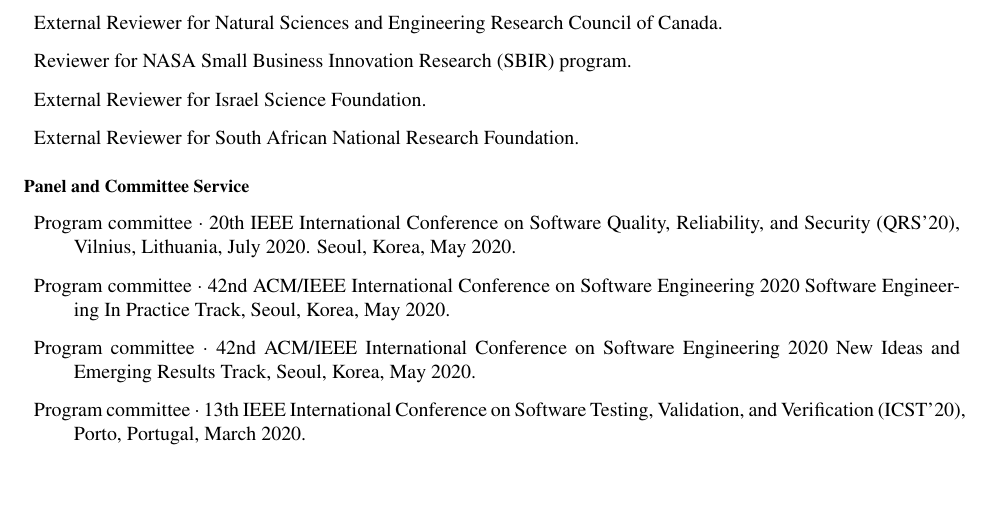
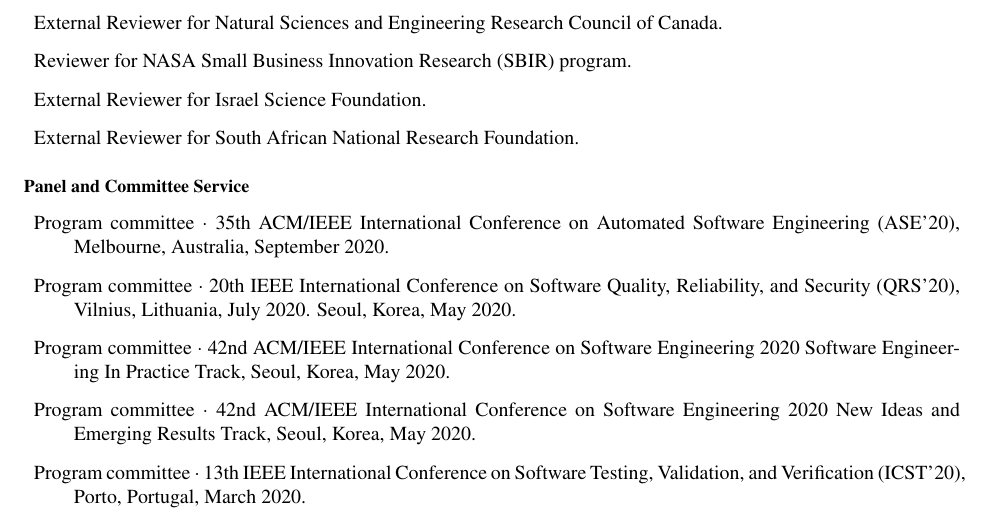
Before and after one commit to agroce/agroce.github.io, a LaTeX CV (CV/cv.tex): part of page 14 of 23 before the commit and part of page 14 of 24 after it, cut so that both start at the same text, the shorter picture padded with empty space. Compiled offline with pdfLaTeX.

Commit message:
ase 2020 pc

```diff
--- a/CV/cv.tex
+++ b/CV/cv.tex
@@ -955,6 +955,7 @@
 \end{Professional Activities and Service}
 
 \begin{Panel and Committee Service}
+\item Program committee $\cdot$ 35th ACM/IEEE International Conference on Automated Software Engineering (ASE'20), Melbourne, Australia, September 2020.
   \item Program committee $\cdot$ 20th IEEE International Conference
     on Software Quality, Reliability, and Security (QRS'20), Vilnius,
     Lithuania, July 2020.
```
